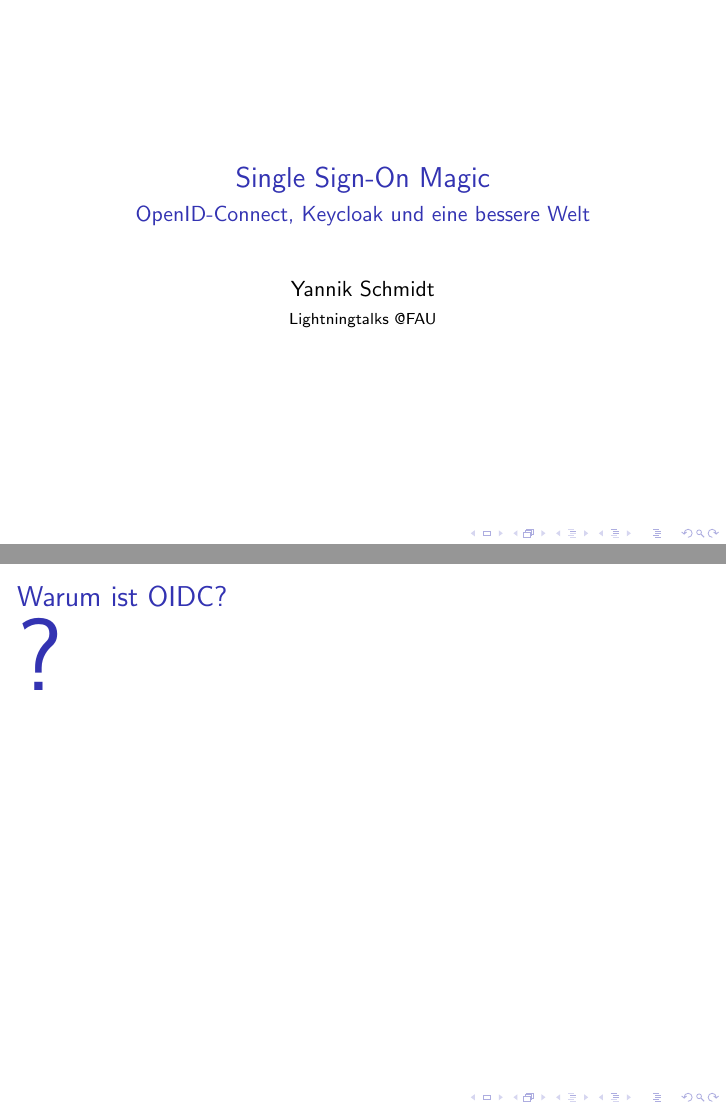
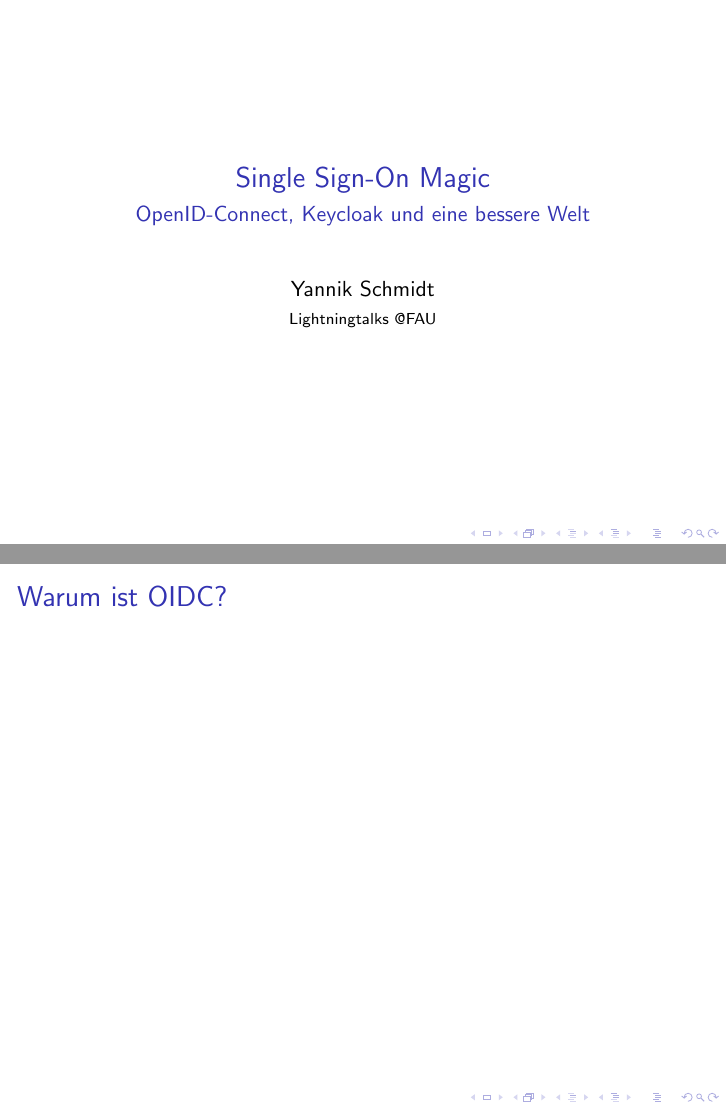
Before and after one commit to FAUSheppy/lightning-talks, LaTeX slides (single-sign-on-magic/sso.tex): pages 1 and 2 of 39, joined at a grey line. Compiled offline with pdfLaTeX.

Commit message:
fix: remove questionmark

```diff
--- a/single-sign-on-magic/sso.tex
+++ b/single-sign-on-magic/sso.tex
@@ -50,7 +50,6 @@
 % --- Main content ---
 
 \begin{frame}{Warum ist OIDC?}
-{\fontsize{100}{120}\selectfont ?}
 \end{frame}
 
 \begin{frame}{Warum ist OIDC?}
```
